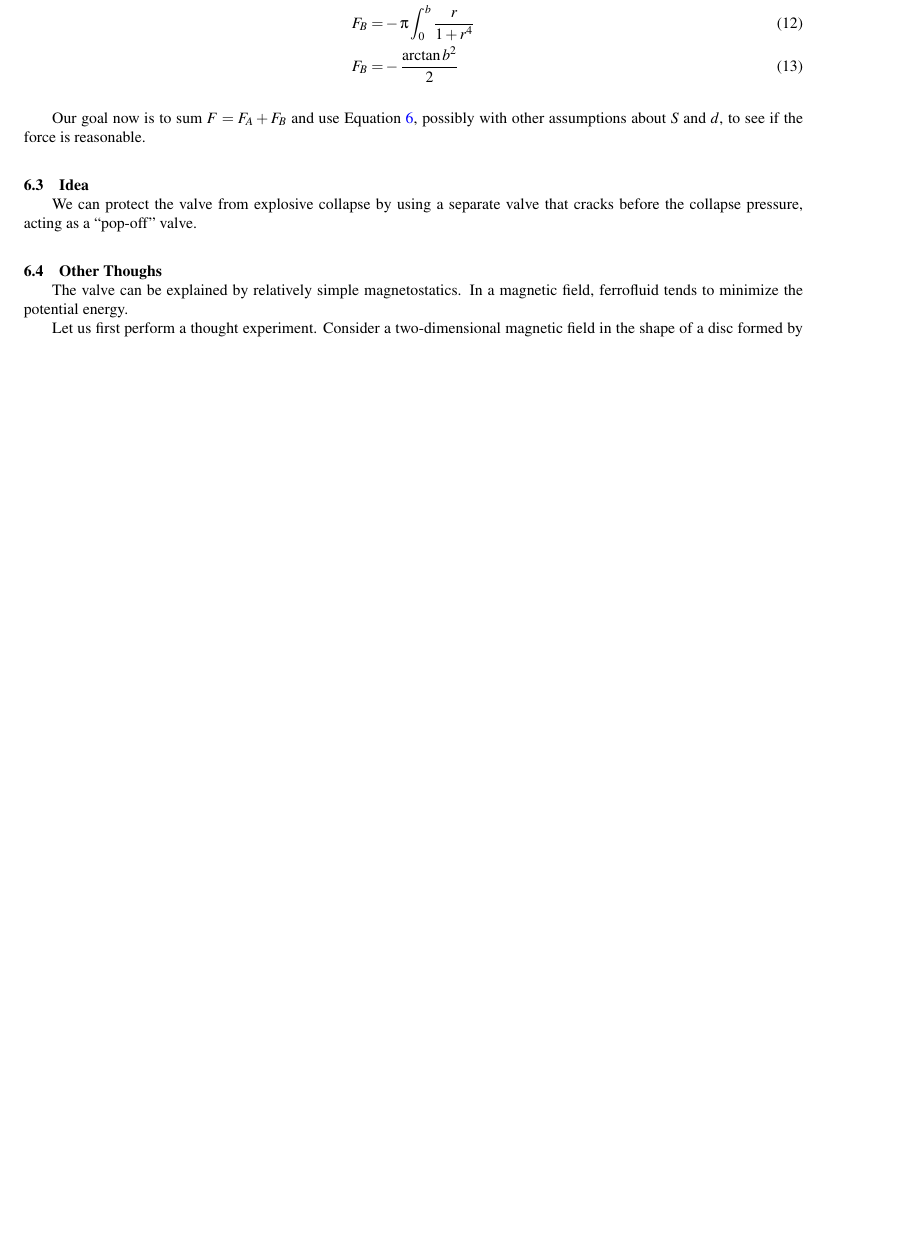
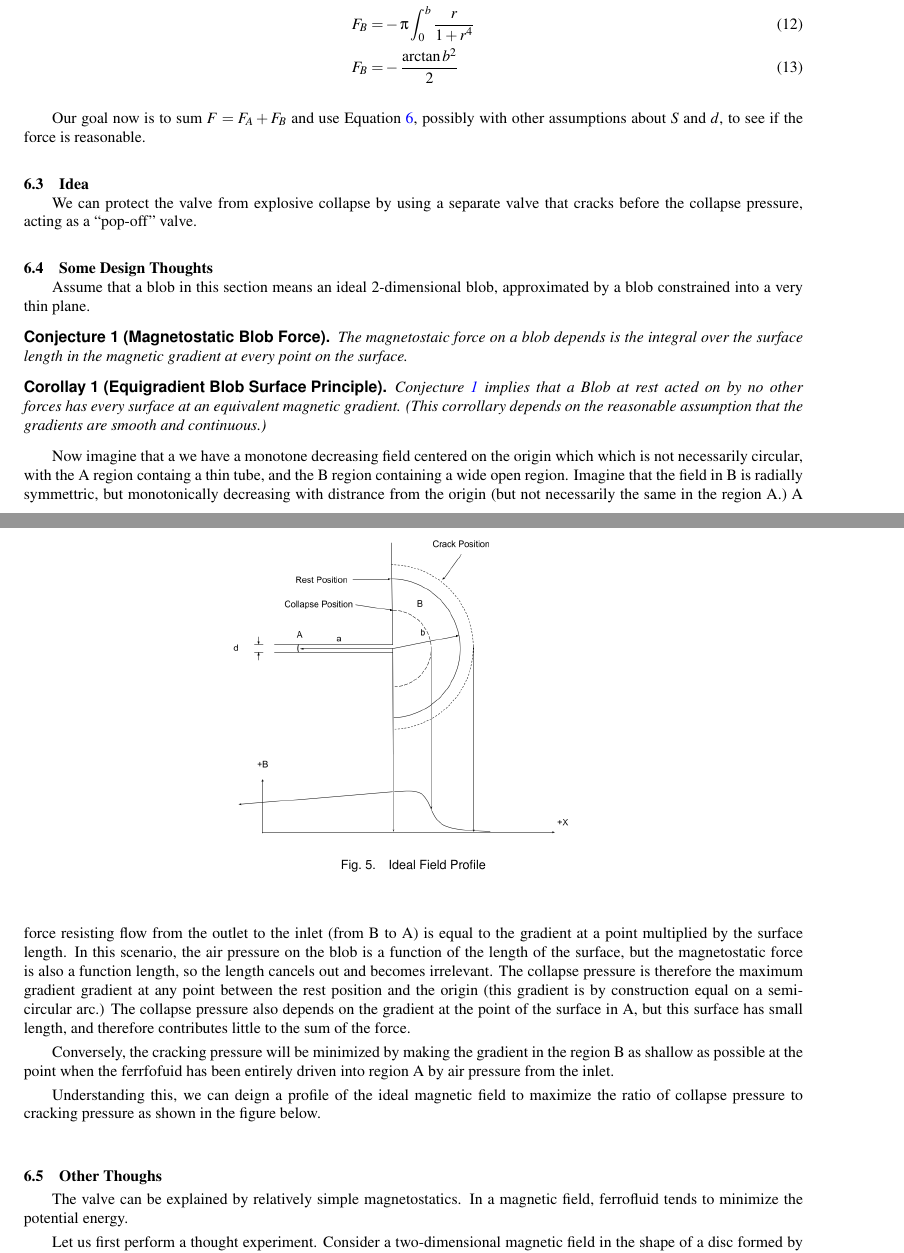
Before and after one commit to PubInv/ferrofluidcheckvalve, a LaTeX document (doc/EnergyMinimization/asme2ej.tex): part of page 6 of 8 before the commit and two parts of pages 6 and 7 of 9 after it, the two joined at a grey line, cut so that both start at the same text, the shorter picture padded with empty space. Compiled offline with pdfLaTeX.

Commit message:
some significant clarifications

```diff
--- a/doc/EnergyMinimization/asme2ej.tex
+++ b/doc/EnergyMinimization/asme2ej.tex
@@ -30,6 +30,9 @@
 	urlcolor=blue,
 }
 \usepackage[square,numbers]{natbib}
+
+\newtheorem{conjecture}{Conjecture}
+\newtheorem{corollary}{Corollay}
 
 %% The class has several options
 %  onecolumn/twocolumn - format for one or two columns per page
@@ -520,6 +523,66 @@ reasonable.
 We can protect the valve from explosive collapse by using a separate
 valve that cracks before the collapse pressure, acting as a ``pop-off''
 valve.
+
+\subsection{Some Design Thoughts}
+
+Assume that a blob in this section means an ideal 2-dimensional blob,
+approximated by a blob constrained into a very thin plane.
+
+\begin{conjecture}[Magnetostatic Blob Force]
+  \label{conj:mbf}
+  The magnetostaic force on a blob depends
+  is the integral over the surface length in the magnetic gradient
+  at every point on the surface.
+\end{conjecture}
+
+\begin{corollary}[Equigradient Blob Surface Principle]
+  Conjecture~\ref{conj:mbf} implies that a Blob at rest acted on by
+  no other forces has every surface at an equivalent magnetic gradient.
+  (This corrollary depends on the reasonable assumption that the
+  gradients are smooth and continuous.)
+\end{corollary}
+
+Now imagine that a we have a monotone decreasing field centered
+on the origin which which is not necessarily circular, with
+the A region containg a thin tube, and the B region containing
+a wide open region. Imagine that the field in B is radially
+symmettric, but monotonically decreasing with distrance from
+the origin (but not necessarily the same in the region A.)
+A force resisting flow from the outlet to the inlet (from B to A)
+is equal to the gradient at a point multiplied by the surface
+length.
+In this scenario, the air pressure on the blob is a function
+of the length of the surface, but the magnetostatic force is
+also a function length, so the length cancels out and becomes
+irrelevant.
+The collapse pressure is therefore the maximum gradient
+gradient at any point between the rest position and the origin
+(this gradient is by construction equal on a semi-circular arc.)
+The collapse pressure also depends on the gradient
+at the point of the surface in A, but this surface has small length,
+and therefore contributes little to the sum of the force.
+
+Conversely, the cracking pressure will be minimized by
+making the gradient in the region B as shallow as possible
+at the point when the ferrfofuid has been entirely driven into
+region A by air pressure from the inlet.
+
+Understanding this, we can deign a profile of the ideal
+magnetic field to maximize the ratio of collapse pressure
+to cracking pressure as shown in the figure below.
+
+
+\begin{figure}
+\centerline{\includegraphics[width=4in]{figure/IdealFieldProfile.png}}
+\caption{Ideal Field Profile}
+\label{fig:IdealFieldProfile}
+\end{figure}
+
+
+
+
+
 
 \subsection{Other Thoughs}
 
```
Also changed, not shown: doc/EnergyMinimization/asme2ej.pdf, doc/EnergyMinimization/figure/IdealFieldProfile.png (added), doc/EnergyMinimization/asme2ej.tex (8 more changed lines).
